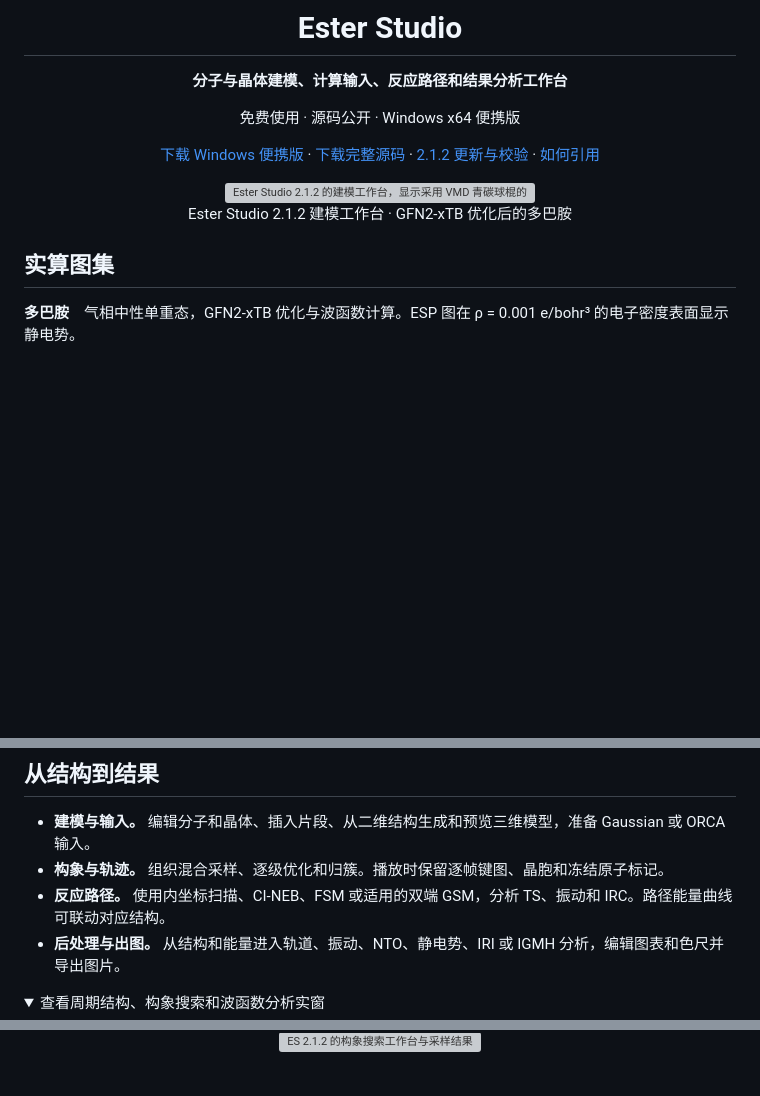
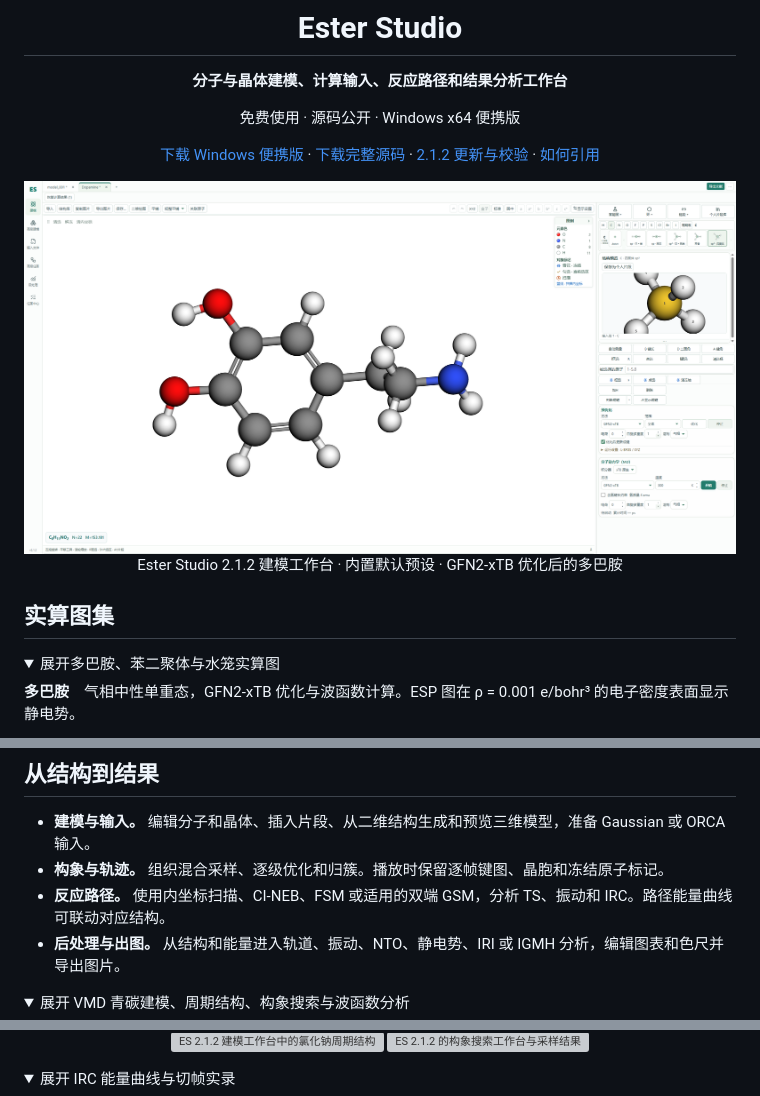
Before and after one commit to Ahey1/Ester-Studio, a Markdown page: README.md, 3 parts joined by grey strips. Rendered like a GitHub page; pictures changed too: docs/images/showcase/workbench-modeling-es-default.png (added); folded sections open; blank space fills up the shorter version; grey boxes are pictures that could not be loaded.

Commit message:
Use Ester Studio default styling on the README hero

```diff
--- a/README.md
+++ b/README.md
@@ -12,11 +12,14 @@
 </div>
 
 <p align="center">
-  <a href="docs/images/showcase/workbench-modeling.png"><img src="docs/images/showcase/workbench-modeling.png" width="940" alt="Ester Studio 2.1.2 的建模工作台，显示采用 VMD 青碳球棍的多巴胺"></a>
-  <br>Ester Studio 2.1.2 建模工作台 · GFN2-xTB 优化后的多巴胺
+  <a href="docs/images/showcase/workbench-modeling-es-default.png"><img src="docs/images/showcase/workbench-modeling-es-default.png" width="940" alt="Ester Studio 2.1.2 的建模工作台，使用 Ester Studio 内置默认预设显示多巴胺"></a>
+  <br>Ester Studio 2.1.2 建模工作台 · 内置默认预设 · GFN2-xTB 优化后的多巴胺
 </p>
 
 ## 实算图集
+
+<details>
+<summary>展开多巴胺、苯二聚体与水笼实算图</summary>
 
 **多巴胺**　气相中性单重态，GFN2-xTB 优化与波函数计算。ESP 图在 ρ = 0.001 e/bohr³ 的电子密度表面显示静电势。
 
@@ -52,6 +57,6 @@
 - **后处理与出图。** 从结构和能量进入轨道、振动、NTO、静电势、IRI 或 IGMH 分析，编辑图表和色尺并导出图片。
 
 <details>
-<summary>查看周期结构、构象搜索和波函数分析实窗</summary>
+<summary>展开 VMD 青碳建模、周期结构、构象搜索与波函数分析</summary>
 
 <p align="center">
@@ -62,6 +68,9 @@
 
 </details>
 
+<details>
+<summary>展开 IRC 能量曲线与切帧实录</summary>
+
 <p align="center">
    <a href="docs/images/showcase/workbench-irc.png"><img src="docs/images/showcase/workbench-irc.png" width="850" alt="ES 2.1.2 的 GFN2-xTB IRC 结果，选中的能量点与三维结构联动"></a>
    <br>IRC 路径与能量曲线 · <a href="docs/images/showcase/workbench-irc.gif">观看选点切帧实录</a>
```
Also changed, not shown: other parts of README.md (+10 -0 lines), docs/showcase.md (+2 -2 lines).
